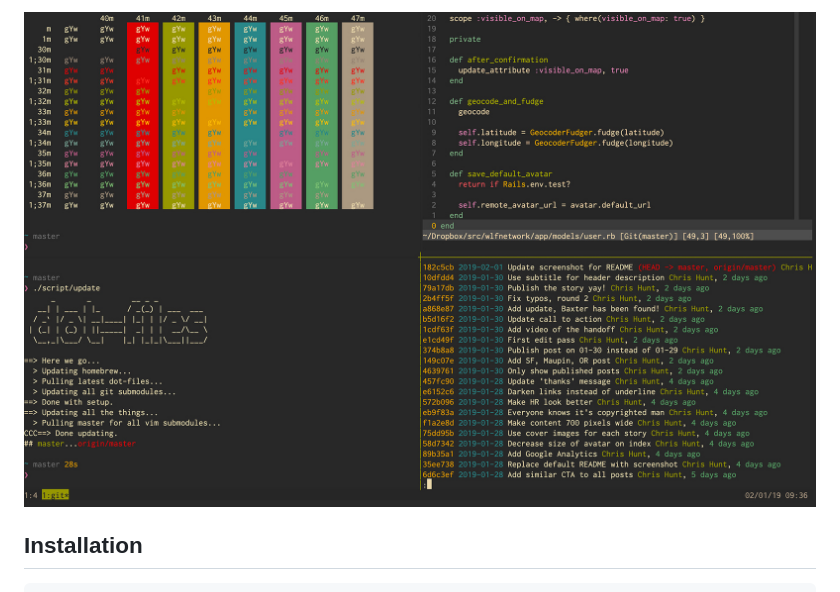
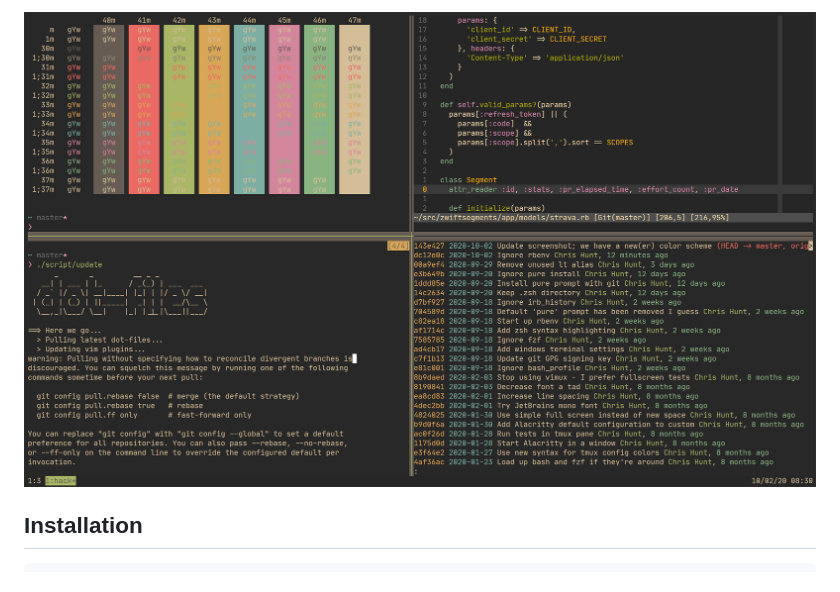
Before and after one commit to chrishunt/dot-files, a Markdown page: README.md, the part around the change. Rendered like a GitHub page; pictures changed too: .screenshot.jpg (deleted), .screenshot.png (added).

Commit message:
Update screenshot; we have a new(er) color scheme

```diff
--- a/README.md
+++ b/README.md
@@ -1,4 +1,4 @@
-![](https://raw.githubusercontent.com/chrishunt/dot-files/master/.screenshot.jpg)
+![](https://raw.githubusercontent.com/chrishunt/dot-files/master/.screenshot.png)
 
 ## Installation
 
```
